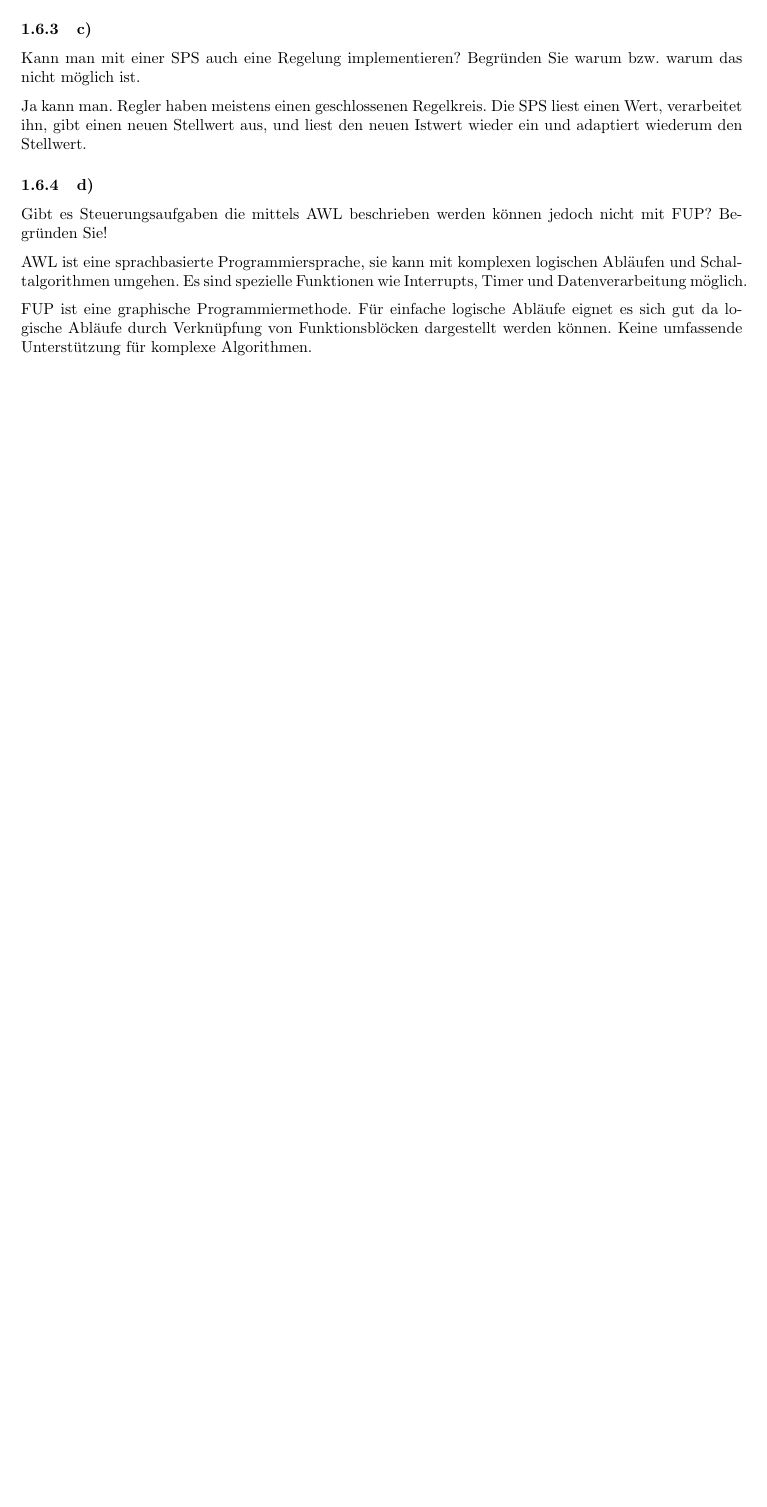
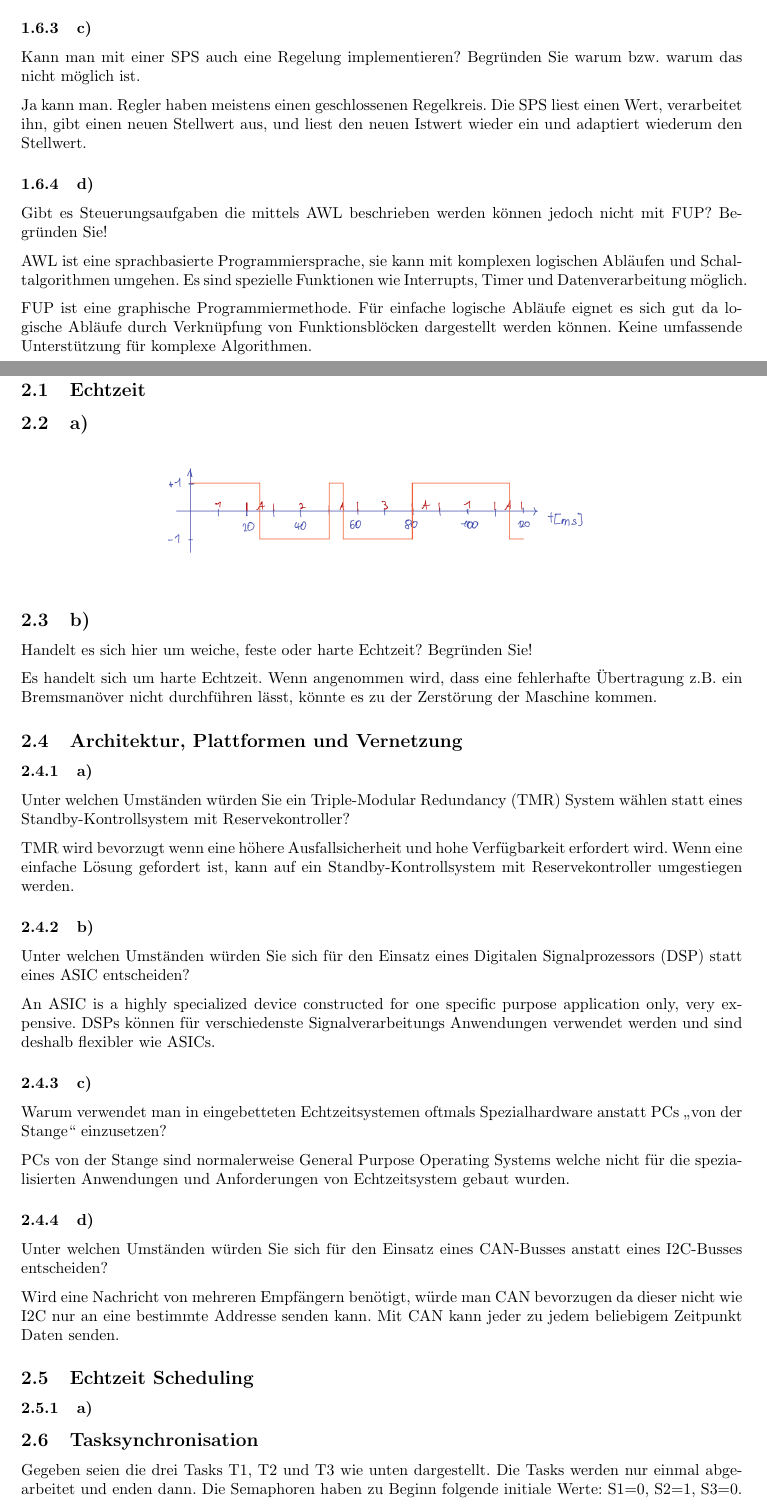
Before and after one commit to Ribisl/Entwurf-von-Echtzeitsystemen---Fragensammlung, a LaTeX document (Eve.tex, which reads latex_files/KA270921.tex): part of page 4 of 4 before the commit and two parts of pages 4 and 5 of 7 after it, the two joined at a grey line, cut so that both start at the same text, the shorter picture padded with empty space. Compiled offline with pdfLaTeX.

Commit message:
270921 done

```diff
--- /dev/null
+++ b/latex_files/KA270921.tex
@@ -0,0 +1,51 @@
+\section{Prüfung 27.09.2021}
+\subsection{Echtzeit}
+\subsection{a)}
+
+\begin{figure}[H]
+  \includegraphics[width=10cm]{images/KA270921/1a.PNG}
+  \centering
+\end{figure}
+
+\subsection{b)}
+Handelt es sich hier um weiche, feste oder harte Echtzeit? Begründen Sie!
+
+Es handelt sich um harte Echtzeit. Wenn angenommen wird, dass eine fehlerhafte Übertragung z.B. ein Bremsmanöver
+nicht durchführen lässt, könnte es zu der Zerstörung der Maschine kommen.
+
+\subsection{Architektur, Plattformen und Vernetzung}
+\subsubsection{a)}
+Unter welchen Umständen würden Sie ein Triple-Modular Redundancy (TMR) System wählen statt
+eines Standby-Kontrollsystem mit Reservekontroller?
+
+TMR wird bevorzugt wenn eine höhere Ausfallsicherheit und hohe Verfügbarkeit erfordert wird.
+Wenn eine einfache Lösung gefordert ist, kann auf ein Standby-Kontrollsystem mit Reservekontroller
+umgestiegen werden.
+
+\subsubsection{b)}
+Unter welchen Umständen würden Sie sich für den Einsatz eines Digitalen Signalprozessors (DSP) statt
+eines ASIC entscheiden?
+
+An ASIC is a highly specialized device constructed for one specific purpose application only, very expensive.
+DSPs können für verschiedenste Signalverarbeitungs Anwendungen verwendet werden und sind deshalb flexibler wie ASICs.
+
+\subsubsection{c)}
+Warum verwendet man in eingebetteten Echtzeitsystemen oftmals Spezialhardware anstatt PCs „von
+der Stange“ einzusetzen?
+
+PCs von der Stange sind normalerweise General Purpose Operating Systems welche nicht für die spezialisierten Anwendungen
+und Anforderungen von Echtzeitsystem gebaut wurden.
+
+\subsubsection{d)}
+Unter welchen Umständen würden Sie sich für den Einsatz eines CAN-Busses anstatt eines I2C-Busses
+entscheiden?
+
+Wird eine Nachricht von mehreren Empfängern benötigt, würde man CAN bevorzugen da dieser nicht wie I2C nur an eine
+bestimmte Addresse senden kann. Mit CAN kann jeder zu jedem beliebigem Zeitpunkt Daten senden.
+
+\subsection{Echtzeit Scheduling}
+\subsubsection{a)}
+
+\subsection{Tasksynchronisation}
+Gegeben seien die drei Tasks T1, T2 und T3 wie unten dargestellt. Die Tasks werden nur einmal
+abgearbeitet und enden dann. Die Semaphoren haben zu Beginn folgende initiale Werte: S1=0, S2=1, S3=0.
@@ -0,0 +56,2 @@
+  \centering
+\end{figure}
```
Also changed, not shown: Eve.tex (+1 -0 lines), latex_files/KA020222.tex (+4 -4 lines), images/KA270921/1a.PNG (added), images/KA270921/4a.PNG (added), images/KA270921/5a.PNG (added), images/KA270921/6a.PNG (added), latex_files/KA270921.tex (71 more changed lines).
